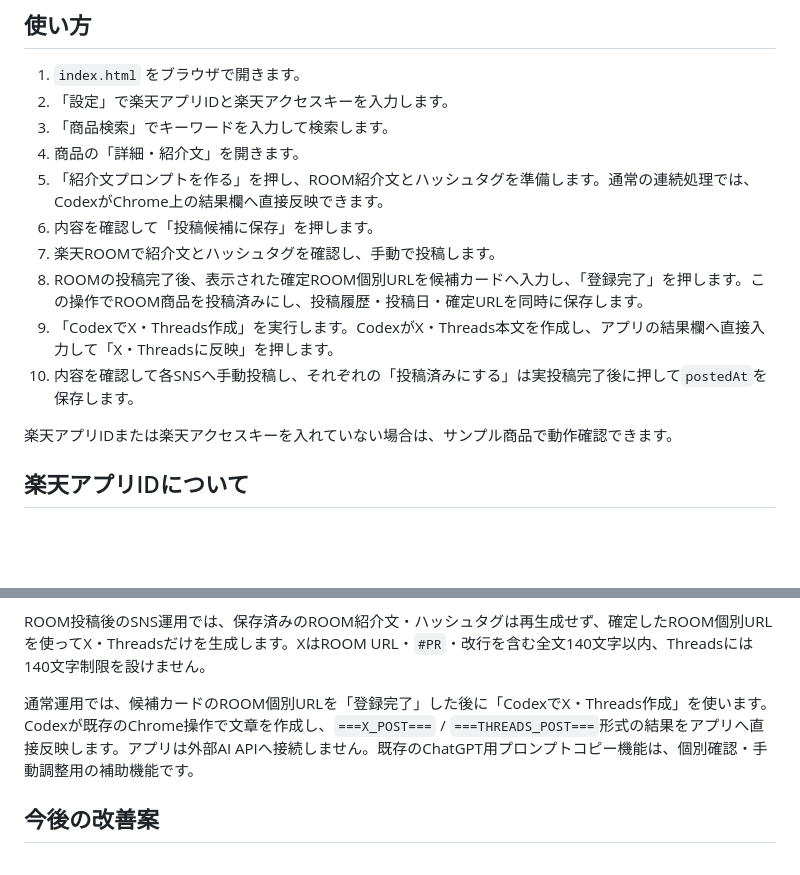
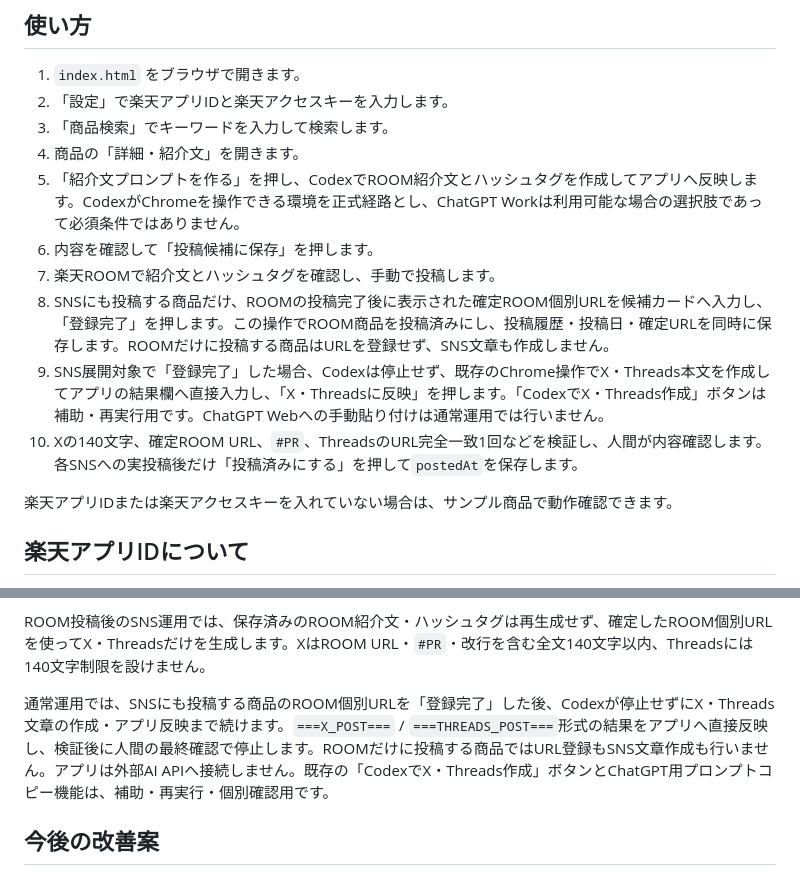
Before and after one commit to mazemon-rin/rakuten-room-post-assistant, a Markdown page: README.md, 2 parts joined by grey strips. Rendered like a GitHub page; blank space fills up the shorter version.

Commit message:
docs: clarify Codex SNS continuation

```diff
--- a/README.md
+++ b/README.md
@@ -53,12 +53,12 @@ Ver.2-1では、重複商品の自動除外、投稿キュー、ROOM画面の自
 2. 「設定」で楽天アプリIDと楽天アクセスキーを入力します。
 3. 「商品検索」でキーワードを入力して検索します。
 4. 商品の「詳細・紹介文」を開きます。
-5. 「紹介文プロンプトを作る」を押し、ROOM紹介文とハッシュタグを準備します。通常の連続処理では、CodexがChrome上の結果欄へ直接反映できます。
+5. 「紹介文プロンプトを作る」を押し、CodexでROOM紹介文とハッシュタグを作成してアプリへ反映します。CodexがChromeを操作できる環境を正式経路とし、ChatGPT Workは利用可能な場合の選択肢であって必須条件ではありません。
 6. 内容を確認して「投稿候補に保存」を押します。
 7. 楽天ROOMで紹介文とハッシュタグを確認し、手動で投稿します。
-8. ROOMの投稿完了後、表示された確定ROOM個別URLを候補カードへ入力し、「登録完了」を押します。この操作でROOM商品を投稿済みにし、投稿履歴・投稿日・確定URLを同時に保存します。
-9. 「CodexでX・Threads作成」を実行します。CodexがX・Threads本文を作成し、アプリの結果欄へ直接入力して「X・Threadsに反映」を押します。
-10. 内容を確認して各SNSへ手動投稿し、それぞれの「投稿済みにする」は実投稿完了後に押して`postedAt`を保存します。
+8. SNSにも投稿する商品だけ、ROOMの投稿完了後に表示された確定ROOM個別URLを候補カードへ入力し、「登録完了」を押します。この操作でROOM商品を投稿済みにし、投稿履歴・投稿日・確定URLを同時に保存します。ROOMだけに投稿する商品はURLを登録せず、SNS文章も作成しません。
+9. SNS展開対象で「登録完了」した場合、Codexは停止せず、既存のChrome操作でX・Threads本文を作成してアプリの結果欄へ直接入力し、「X・Threadsに反映」を押します。「CodexでX・Threads作成」ボタンは補助・再実行用です。ChatGPT Webへの手動貼り付けは通常運用では行いません。
+10. Xの140文字、確定ROOM URL、`#PR`、ThreadsのURL完全一致1回などを検証し、人間が内容確認します。各SNSへの実投稿後だけ「投稿済みにする」を押して`postedAt`を保存します。
 
 楽天アプリIDまたは楽天アクセスキーを入れていない場合は、サンプル商品で動作確認できます。
 
@@ -169,7 +169,7 @@ GitHub Pagesなどの公開ページで使う場合、ブラウザの開発者
 
 ROOM投稿後のSNS運用では、保存済みのROOM紹介文・ハッシュタグは再生成せず、確定したROOM個別URLを使ってX・Threadsだけを生成します。XはROOM URL・`#PR`・改行を含む全文140文字以内、Threadsには140文字制限を設けません。
 
-通常運用では、候補カードのROOM個別URLを「登録完了」した後に「CodexでX・Threads作成」を使います。Codexが既存のChrome操作で文章を作成し、`===X_POST===` / `===THREADS_POST===`形式の結果をアプリへ直接反映します。アプリは外部AI APIへ接続しません。既存のChatGPT用プロンプトコピー機能は、個別確認・手動調整用の補助機能です。
+通常運用では、SNSにも投稿する商品のROOM個別URLを「登録完了」した後、Codexが停止せずにX・Threads文章の作成・アプリ反映まで続けます。`===X_POST===` / `===THREADS_POST===`形式の結果をアプリへ直接反映し、検証後に人間の最終確認で停止します。ROOMだけに投稿する商品ではURL登録もSNS文章作成も行いません。アプリは外部AI APIへ接続しません。既存の「CodexでX・Threads作成」ボタンとChatGPT用プロンプトコピー機能は、補助・再実行・個別確認用です。
 
 ## 今後の改善案
 
```
Also changed, not shown: PROJECT_CONTEXT.md (+3 -1 lines).
